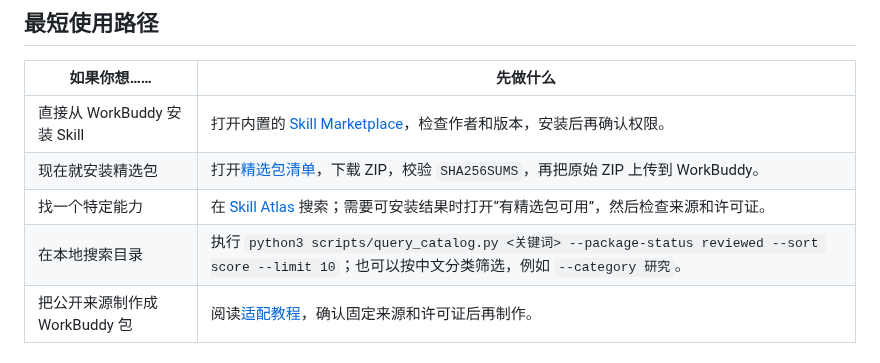
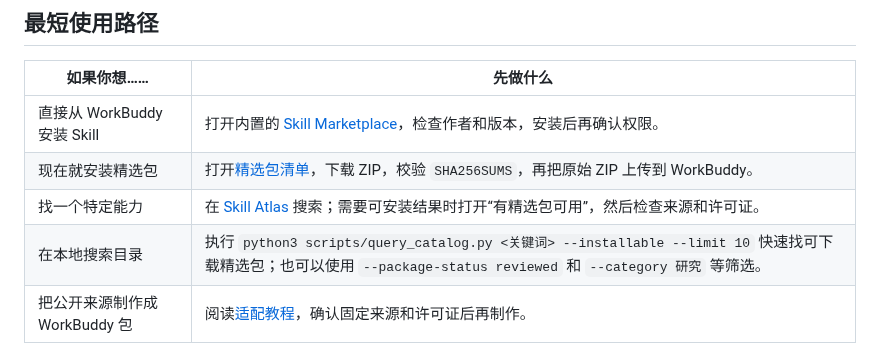
Before and after one commit to sandbaseai/workbuddy-skill, a Markdown page: docs/quickstart.zh-CN.md, the part around the change. Drawn GitHub-style.

```diff
--- a/docs/quickstart.zh-CN.md
+++ b/docs/quickstart.zh-CN.md
@@ -46,7 +46,7 @@ WorkBuddy 启动并登录后，再继续下面的 Skill 安装路径。系统要
 | 直接从 WorkBuddy 安装 Skill | 打开内置的 [Skill Marketplace](https://www.workbuddy.ai/docs/zh/workbuddy/From-Beginner-to-Expert-Guide/Function-Description/Skills-Market)，检查作者和版本，安装后再确认权限。 |
 | 现在就安装精选包 | 打开[精选包清单](https://sandbaseai.github.io/workbuddy-skill/packages.html)，下载 ZIP，校验 `SHA256SUMS`，再把原始 ZIP 上传到 WorkBuddy。 |
 | 找一个特定能力 | 在 [Skill Atlas](https://sandbaseai.github.io/workbuddy-skill/) 搜索；需要可安装结果时打开“有精选包可用”，然后检查来源和许可证。 |
-| 在本地搜索目录 | 执行 `python3 scripts/query_catalog.py <关键词> --package-status reviewed --sort score --limit 10`；也可以按中文分类筛选，例如 `--category 研究`。 |
+| 在本地搜索目录 | 执行 `python3 scripts/query_catalog.py <关键词> --installable --limit 10` 快速找可下载精选包；也可以使用 `--package-status reviewed` 和 `--category 研究` 等筛选。 |
 | 把公开来源制作成 WorkBuddy 包 | 阅读[适配教程](adapting-skills.zh-CN.md)，确认固定来源和许可证后再制作。 |
 
 ### 选择正确的 WorkBuddy 入口
```
Also changed, not shown: docs/quickstart.md (+1 -1 lines).
